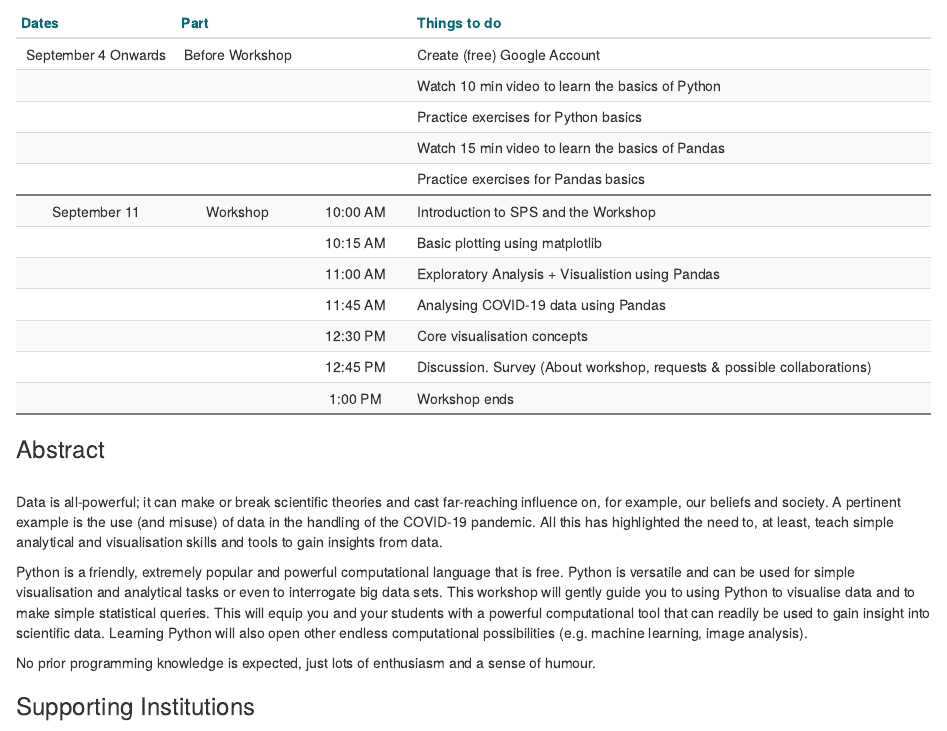
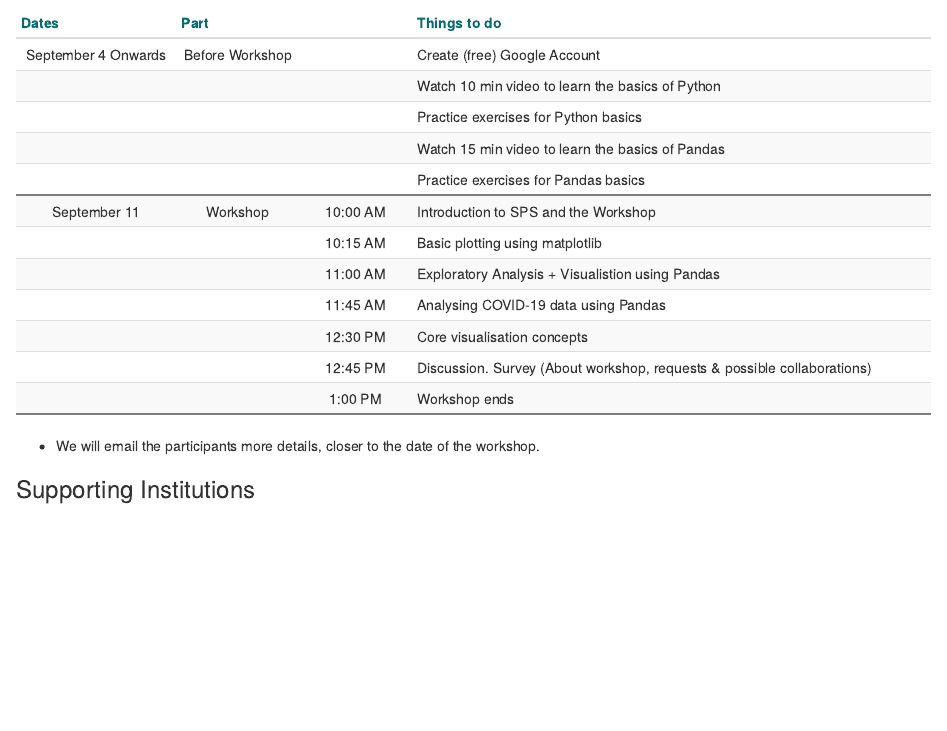
Before and after one commit to nus-sps/workshops.tfi.data-visualisation, an R Markdown document (index.Rmd): the page in a window 1100 px wide, from 400 px down before the commit and from 660 px down after it, so that both start at the same text. Rendered offline with R 4.5, knitr and Pandoc, with nearby package versions.

Commit message:
Rectified a small error in the front page.

```diff
--- a/index.Rmd
+++ b/index.Rmd
@@ -98,13 +104,7 @@ df %>%
 
 </div>
 
-### Abstract {.unnumbered}
-<br>
-Data is all-powerful; it can make or break scientific theories and cast far-reaching influence on, for example, our beliefs and society. A pertinent example is the use (and misuse) of data in the handling of the COVID-19 pandemic. All this has highlighted the need to, at least, teach simple analytical and visualisation skills and tools to gain insights from data.
-
-Python is a friendly, extremely popular and powerful computational language that is free. Python is versatile and can be used for simple visualisation and analytical tasks or even to interrogate big data sets.  This workshop will gently guide you to using Python to visualise data and to make simple statistical queries. This will equip you and your students with a powerful computational tool that can readily be used to gain insight into scientific data. Learning Python will also open other endless computational possibilities (e.g. machine learning, image analysis).
-
-No prior programming knowledge is expected, just lots of enthusiasm and a sense of humour.
+-  We will email the participants more details, closer to the date of the workshop.
 
 ### Supporting Institutions  {.unnumbered}
 <br>
```
Also changed, not shown: index.Rmd (6 more changed lines).
